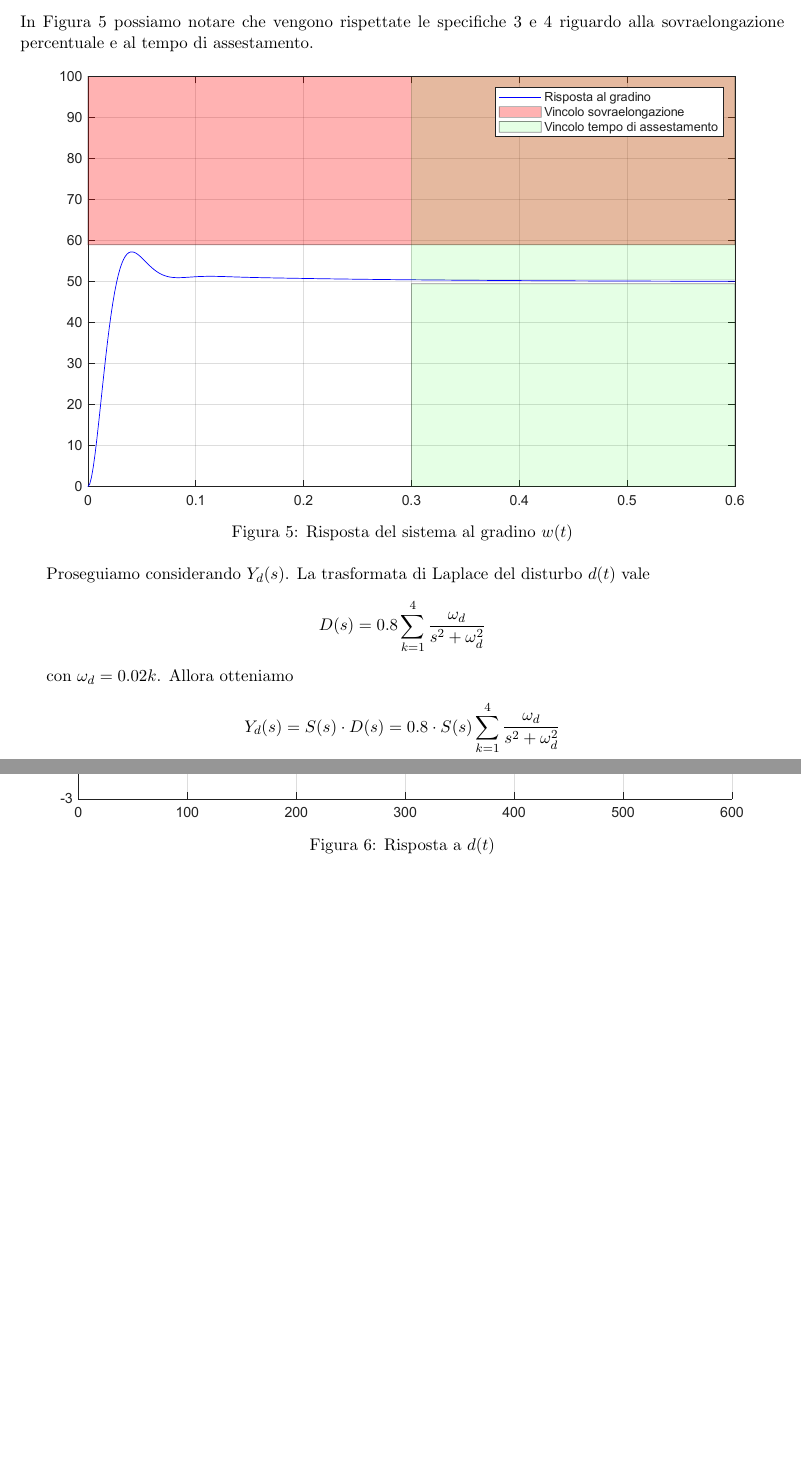
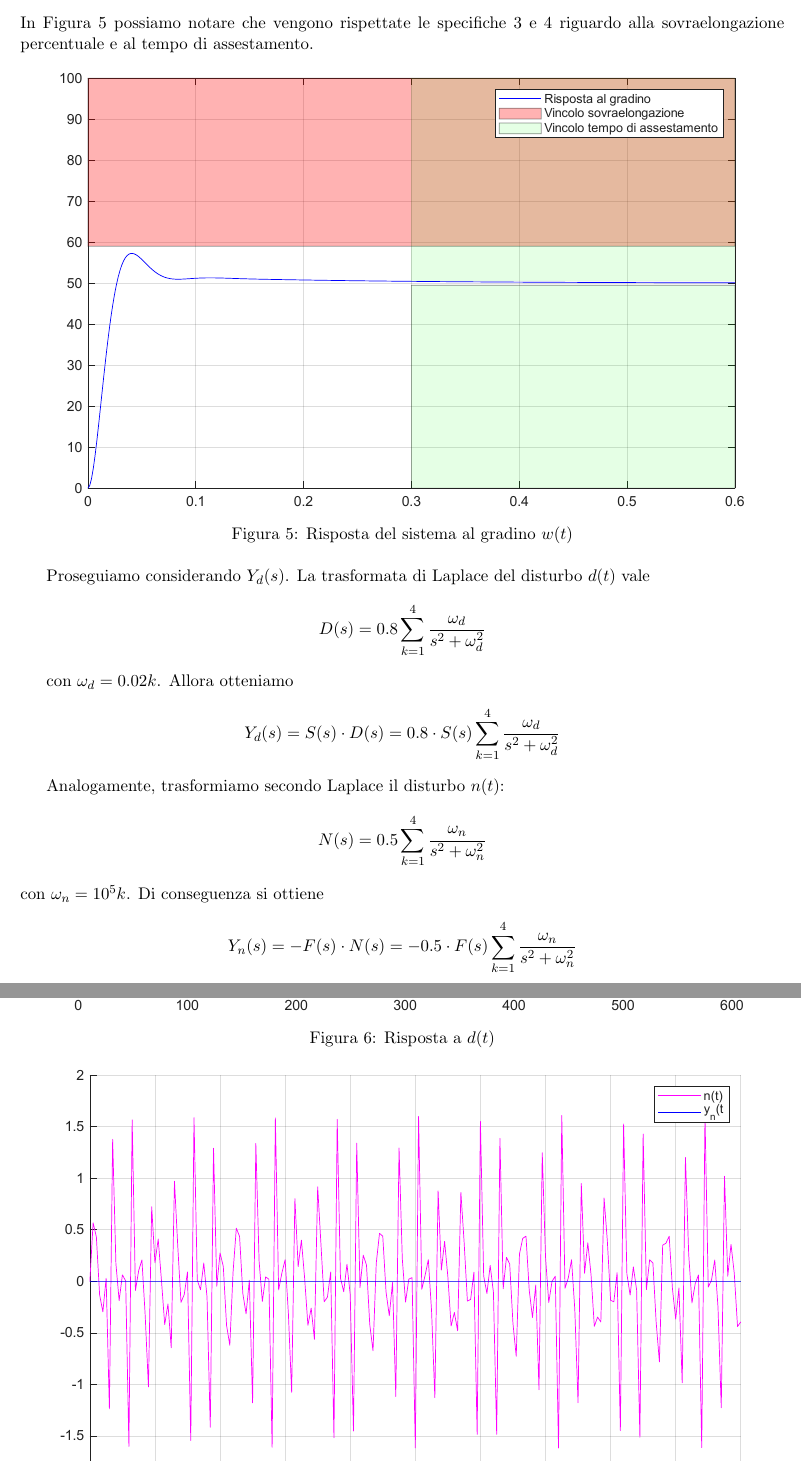
Before and after one commit to giacoj/controllo_scaldatore_elettrico, a LaTeX document (report/progetto.tex): two parts of pages 10 and 11 of 15, joined at a grey line, cut so that both start at the same text, the shorter picture padded with empty space. Compiled offline with pdfLaTeX.

Commit message:
Yn + piccole correzioni

```diff
--- a/report/progetto.tex
+++ b/report/progetto.tex
@@ -513,7 +513,7 @@ Di conseguenza
 \end{align*}
 In Figura 5 possiamo notare che vengono rispettate le specifiche 3 e 4 riguardo alla sovraelongazione percentuale e al tempo di assestamento.
 
-\begin{figure}[h]
+\begin{figure}[h!]
     \centering
     \includegraphics [width=0.9\textwidth]{../figs/risposta_gradino.pdf}
     \caption{Risposta del sistema al gradino $w(t)$}
@@ -530,14 +530,24 @@ con $\omega_d = 0.02k$. Allora otteniamo
 	Y_d(s) = S(s) \cdot D(s) = 0.8 \cdot S(s) \sum_{k=1}^4 \dfrac{\omega_d}{s^2 + \omega_d^2}
 \end{align*}
 
-\begin{figure}[h]
+\begin{figure}[h!]
     \centering
 	\includegraphics [width=0.9\textwidth]{../figs/risposta_d.pdf}
 	\caption{Risposta a $d(t)$}
     \label{fig:bode_diagram_L}
 \end{figure}
 
-\begin{figure}[h]
+Analogamente, trasformiamo secondo Laplace il disturbo $n(t)$:
+\begin{align*}
+	N(s) =  0.5 \sum_{k=1}^4 \dfrac{\omega_n}{s^2 + \omega_n^2}
+\end{align*}
+con $\omega_n=10^5k$.
+Di conseguenza si ottiene
+\begin{align*}
+	Y_n(s) =  -F(s)\cdot N(s) = - 0.5\cdot F(s) \sum_{k=1}^4 \dfrac{\omega_n}{s^2 + \omega_n^2}
+\end{align*}
+
+\begin{figure}[h!]
     \centering
 	\includegraphics [width=0.9\textwidth]{../figs/risposta_n.pdf}
 	\caption{Risposta a $n(t)$}
```
Also changed, not shown: report/progetto.tex (18 more changed lines).
